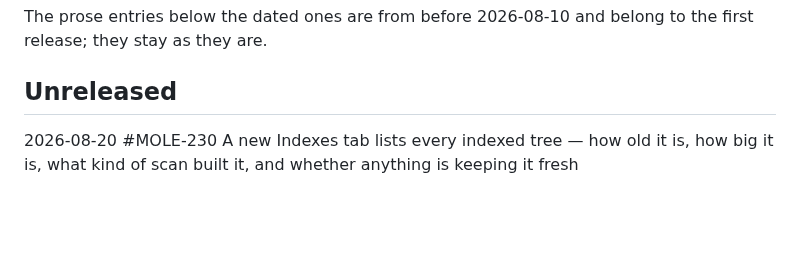
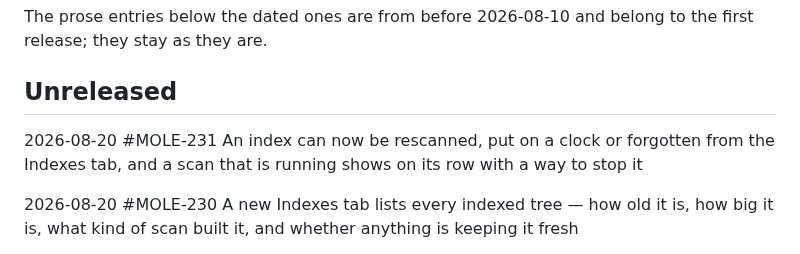
Before and after one commit to Ogefest/mole, a Markdown page: CHANGELOG.md, the part around the change. Drawn GitHub-style; blank space fills up the shorter version.

```diff
--- a/CHANGELOG.md
+++ b/CHANGELOG.md
@@ -10,6 +10,8 @@ The prose entries below the dated ones are from before 2026-08-10 and belong to
 the first release; they stay as they are.
 
 ## Unreleased
+
+2026-08-20 #MOLE-231 An index can now be rescanned, put on a clock or forgotten from the Indexes tab, and a scan that is running shows on its row with a way to stop it
 
 2026-08-20 #MOLE-230 A new Indexes tab lists every indexed tree — how old it is, how big it is, what kind of scan built it, and whether anything is keeping it fresh
 
```
Also changed, not shown: docs/guide/searching.md (+12 -0 lines), docs/guide/images/26-indexes.png, 7 other files.
